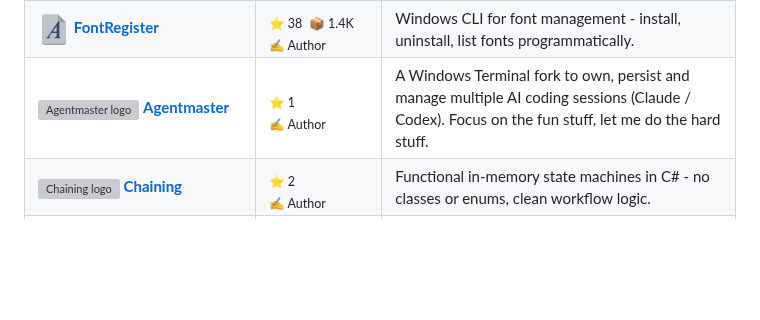
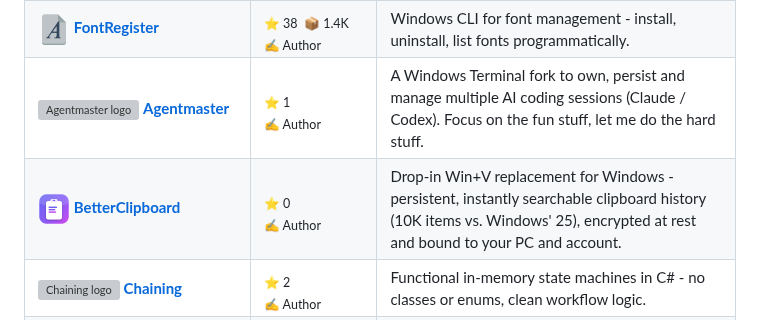
Before and after one commit to Nucs/Nucs, a Markdown page: README.md, the part around the change. GitHub-like rendering; pictures changed too: assets/projects/betterclipboard.png (added); blank space fills up the shorter version; grey boxes are pictures that could not be loaded.

Commit message:
feat(readme): list BetterClipboard as an authored project
Add Nucs/BetterClipboard to the "My Open Source Projects" table with the
"Author" role, placed directly below Agentmaster so the two Windows
desktop apps sit together (the NuGet-published libraries stay first, the
non-package projects follow).

About the project (verified 2026-09-25 via `gh repo view` and the local
clone at K:\source\BetterClipboard):
- Public, non-fork, MIT; created 2026-09-25, first release v0.1.0
  published the same day.
- Repo description: "Persistent, searchable, encrypted clipboard history
  for Windows - a drop-in Win+V replacement (.NET 10 + WinUI 3)".
- 5 commits on main, all authored by Eli Belash <contact@nucs.dev>,
  all pushed (local HEAD == origin/main == 9b505e1).

Row contents:
- Stats cell: 0 GitHub stars and no package-download figure, because it
  ships as a self-contained release zip rather than a NuGet package
  (same shape as the Agentmaster / Chaining / Regen rows).
- Description condensed from the repo README's Win+V comparison table:
  history survives restarts, instant substring search, 10K items
  (AppSettings.MaxItems default 10_000, configurable up to 1M) vs.
  Windows' 25, and the whole SQLite store encrypted at rest
  (ChaCha20-Poly1305) with a key bound to this PC's MachineGuid and the
  Windows account. ASCII hyphens only, per 51a01ad.

Logo: vendored the authentic app icon
src/BetterClipboard.App/Assets/AppIcon.png (256x256 RGBA, byte-identical
copy; rendered by the repo's tools/make_icon.py) into
assets/projects/betterclipboard.png - the same local-asset convention as
2a6eb46 / 724a0c0. Its indigo -> violet -> fuchsia gradient tile with a
white clipboard stays legible on both light and dark GitHub themes, so
no backing card was needed.

Verified by rendering the table through GitHub's GFM renderer (POST
/markdown, context Nucs/Nucs): the new row produces the same markup as
its neighbours (32px logo, bold link, stars / Author sub-cell), and
every table row still has exactly 3 columns.

Deliberately not changed:
- Impact badges: 0 stars and no NuGet downloads leave "5.4K+" and
  "9.1M+" as they are; its 5 commits cannot move the rounded "3.9K+"
  commit figure on their own (3964 basis from d5a39e5 + 5 = 3969).
- Language cards: render_authored_langs.py enumerates owned repos via
  ownerAffiliations:OWNER, so BetterClipboard is picked up automatically
  on the next local regeneration (not rerun here).

```diff
--- a/README.md
+++ b/README.md
@@ -56,6 +56,7 @@
 | <img src="assets/projects/optunasharp.png" width="32" align="middle" alt="OptunaSharp logo"> **[OptunaSharp](https://github.com/SciSharp/OptunaSharp)** | <sub><span title="GitHub stars">⭐</span>&nbsp;0&nbsp;&nbsp;<span title="NuGet package downloads">📦</span>&nbsp;0<br><span title="Project author and maintainer">✍️</span>&nbsp;Author</sub> | Optuna for .NET - define-by-run hyperparameter optimization for C#/F# (studies, trials, samplers, pruners), built on NumSharp. |
 | <img src="assets/projects/fontregister.png" width="32" align="middle" alt="FontRegister logo"> **[FontRegister](https://github.com/Nucs/FontRegister)** | <sub><span title="GitHub stars">⭐</span>&nbsp;38&nbsp;&nbsp;<span title="NuGet package downloads">📦</span>&nbsp;1.4K<br><span title="Project author and maintainer">✍️</span>&nbsp;Author</sub> | Windows CLI for font management - install, uninstall, list fonts programmatically. |
 | <img src="assets/projects/agentmaster.svg" width="32" align="middle" alt="Agentmaster logo"> **[Agentmaster](https://github.com/Nucs/Agentmaster)** | <sub><span title="GitHub stars">⭐</span>&nbsp;1<br><span title="Project author and maintainer">✍️</span>&nbsp;Author</sub> | A Windows Terminal fork to own, persist and manage multiple AI coding sessions (Claude / Codex). Focus on the fun stuff, let me do the hard stuff. |
+| <img src="assets/projects/betterclipboard.png" width="32" align="middle" alt="BetterClipboard logo"> **[BetterClipboard](https://github.com/Nucs/BetterClipboard)** | <sub><span title="GitHub stars">⭐</span>&nbsp;0<br><span title="Project author and maintainer">✍️</span>&nbsp;Author</sub> | Drop-in Win+V replacement for Windows - persistent, instantly searchable clipboard history (10K items vs. Windows' 25), encrypted at rest and bound to your PC and account. |
 | <img src="assets/projects/chaining.svg" width="32" align="middle" alt="Chaining logo"> **[Chaining](https://github.com/Nucs/Chaining)** | <sub><span title="GitHub stars">⭐</span>&nbsp;2<br><span title="Project author and maintainer">✍️</span>&nbsp;Author</sub> | Functional in-memory state machines in C# - no classes or enums, clean workflow logic. |
 | <img src="assets/projects/regen.png" width="32" align="middle" alt="Regen logo"> **[Regen](https://github.com/Nucs/Regen)** | <sub><span title="GitHub stars">⭐</span>&nbsp;25<br><span title="Project author and maintainer">✍️</span>&nbsp;Author</sub> | In-code templating engine - a T4 replacement with intuitive regen-lang syntax. |
 | <img src="assets/projects/crypto-ticks.svg" width="32" align="middle" alt="cryptocurrency-ticks-data logo"> **[cryptocurrency-ticks-data](https://github.com/Nucs/cryptocurrency-ticks-data)** | <sub><span title="GitHub stars">⭐</span>&nbsp;94<br><span title="Project author and maintainer">✍️</span>&nbsp;Author</sub> | 590 days of BTC/ETH/LTC/NEO tick-by-tick trade data for ML and backtesting. |
```
